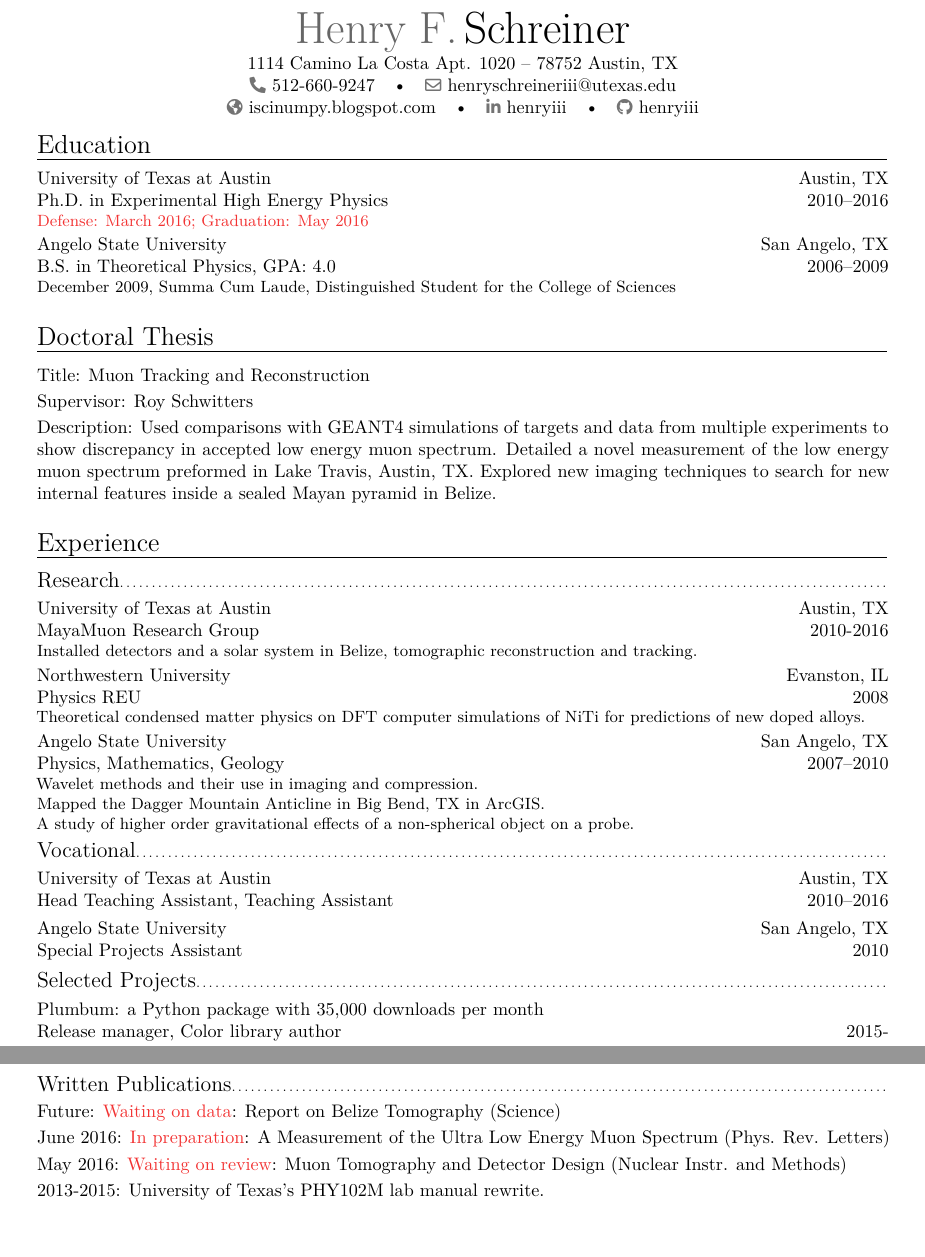
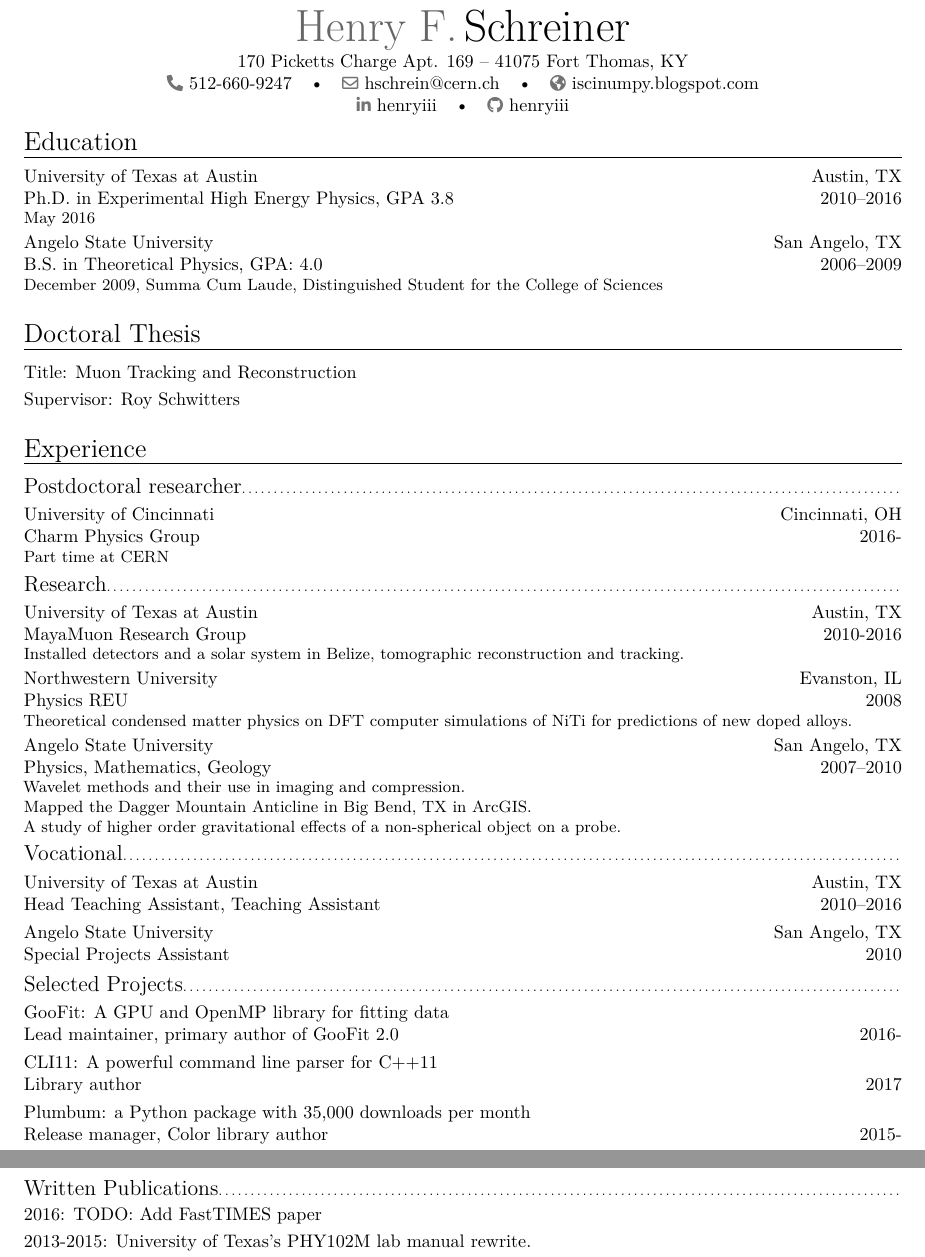
Before and after one commit to henryiii/cv, a LaTeX CV (ForPostDoc.tex): two parts of pages 1 and 3 of 3, joined at a grey line, cut so that both start at the same text, the shorter picture padded with empty space. Compiled offline with XeLaTeX.

Commit message:
starting to update

```diff
--- a/ForPostDoc.tex
+++ b/ForPostDoc.tex
@@ -8,7 +8,7 @@
 \definecolor{color2}{rgb}{0., 0.37254902,  0.5254902}% dark grey
 
 \usepackage[utf8]{inputenc}
-\usepackage[margin=1in]{geometry}
+\usepackage[margin=.9in]{geometry}
 \usepackage{babel}
 \usepackage{tagging}
 \usepackage{xparse}
@@ -24,10 +25,10 @@
 \firstname{Henry F.}
 \familyname{Schreiner}
 %\title{CV}
-\address{1114 Camino La Costa Apt. 1020}{78752 Austin, TX}
+\address{170 Picketts Charge Apt. 169}{41075 Fort Thomas, KY}
 
 \phone{512-660-9247}
-\email{henryschreineriii@utexas.edu}
+\email{hschrein@cern.ch}
 \homepage{iscinumpy.blogspot.com}
 \social[linkedin]{henryiii}
 \social[github]{henryiii}
@@ -53,8 +54,8 @@
 \renewcommand{\null}{\oldnullthing}
 \vspace*{-10mm}
 \section{Education}
-\cventry{2010--2016}{Ph.D. in Experimental High Energy Physics}{University of Texas at Austin}{Austin, TX}{} % {GPA 3.8}
-{\textcolor{red}{Defense: March 2016; Graduation: May 2016}}
+\cventry{2010--2016}{Ph.D. in Experimental High Energy Physics}{University of Texas at Austin}{Austin, TX}{GPA 3.8}
+{May 2016}
 
 \cventry{2006--2009}{B.S. in Theoretical Physics}{Angelo State University}{San Angelo, TX}{GPA: 4.0} %
 {December 2009, Summa Cum Laude, Distinguished Student for the College of Sciences}
@@ -62,11 +63,16 @@
 \section{Doctoral Thesis}
 \cvitem{Title}{Muon Tracking and Reconstruction}
 \cvitem{Supervisor}{Roy Schwitters}
+\tagged{details}{
 \cvitem{Description}{Used comparisons with GEANT4 simulations of targets and data from multiple experiments to
 	show discrepancy in accepted low energy muon spectrum. Detailed a novel measurement of the low energy muon spectrum
 	preformed in Lake Travis, Austin, TX. Explored new imaging techniques to search for new internal features inside a sealed Mayan pyramid in Belize. }
+}
 
 \section{Experience}
+\subsection{Postdoctoral researcher}
+\cventry{2016-}{Charm Physics Group}{University of Cincinnati}{Cincinnati, OH}{}{Part time at CERN}
+
 \subsection{Research}
 \cventry{2010-2016}{MayaMuon Research Group}{University of Texas at Austin}{Austin, TX}{}{Installed detectors and a solar system in Belize, tomographic reconstruction and tracking.}
 \tagged{details}{
@@ -111,4 +117,6 @@ A study of higher order gravitational effects of a non-spherical object on a pro
 %Content Management System and Course Management System upgrades, and tech support.
 
 \subsection{Selected Projects}
+\cventry{2016-}{Lead maintainer, primary author of GooFit 2.0}{GooFit: \textnormal{A GPU and OpenMP library for fitting data}}{}{}{}
+\cventry{2017}{Library author}{CLI11: \textnormal{A powerful command line parser for C++11}}{}{}{}
 \cventry{2015-}{Release manager, Color library author}{Plumbum: \textnormal{a Python package with 35,000 downloads per month}}{}{}{}
@@ -115,5 +124,6 @@ A study of higher order gravitational effects of a non-spherical object on a pro
 \cvitem{Blender 3D:}{Built Blender to GEANT4 GDML export add-on, molecule plotter, and 4D function plotter}
 \cvitem{\LaTeX:}{Built a custom class used for multiple University of Texas Ph.D. theses}
+}
 
 \tagged{details}{
 \cvitem{ASU SPS}{Participated in a cross-country SPS road trip to local middle and high schools to raise awareness about physics, wrote and managed a laser light show.}
@@ -136,3 +146,5 @@ A study of higher order gravitational effects of a non-spherical object on a pro
+\cvitem{Toolsets}{GooFit, Hydra, GEANT4, Boost, HDF5, ROOT, OpenMP, MPI, PyQt, Pandas, Tikz, PyBind11}
+\cvitem{Toolchains}{Git, CMake, Sphinx, Doxygen, Nikola, Software Carpentry}
 \cvitem{Other}{2D, 2.5D, and 3D technical artist}
 \tagged{details}{
 \cvitem{Programs}{Blender, ArcGIS, LyX, Office, Gimp, Inkscape, Autodesk Inventor}
@@ -280,16 +292,18 @@ The Controversial Origin of the Dagger Mountain Anticline, Big Bend National Par
 {Sigma Pi Sigma}
 {Fermilab, IL}
 {Poster}
+}
 
 \subsection{Written Publications}
-\cvitem{Future}{\textcolor{red}{Waiting on data}: Report on Belize Tomography (Science)}
-\cvitem{June 2016}{\textcolor{red}{In preparation}: A Measurement of the Ultra Low Energy Muon Spectrum (Phys. Rev. Letters)}
-\cvitem{May 2016}{\textcolor{red}{Waiting on review}: Muon Tomography and Detector Design (Nuclear Instr. and Methods)}
+%\cvitem{Future}{\textcolor{red}{Waiting on data}: Report on Belize Tomography (Science)}
+%\cvitem{June 2016}{\textcolor{red}{In preparation}: A Measurement of the Ultra Low Energy Muon Spectrum (Phys. Rev. Letters)}
+%\cvitem{May 2016}{\textcolor{red}{Waiting on review}: Muon Tomography and Detector Design (Nuclear Instr. and Methods)}
+\cvitem{2016}{TODO: Add FastTIMES paper}
 \cvitem{2013-2015}{University of Texas's PHY102M lab manual rewrite.}
 \cvitem{2013}{Classified project report}
 \cvitem{2010}{Assisted Angelo State University's modern lab manual rewrite.}
 
-
+\tagged{detail}{
 \section{Activities and Organizations}
 \cvitem{2008--2009}{President of Pi Mu Epsilon, local chapter, at Angelo State University.}
 \cvitem{2008-2009}{Webmaster, Society of Physics Students, local chapter, at Angelo State University.}
```
Also changed, not shown: ForPostDoc.tex (19 more changed lines).
